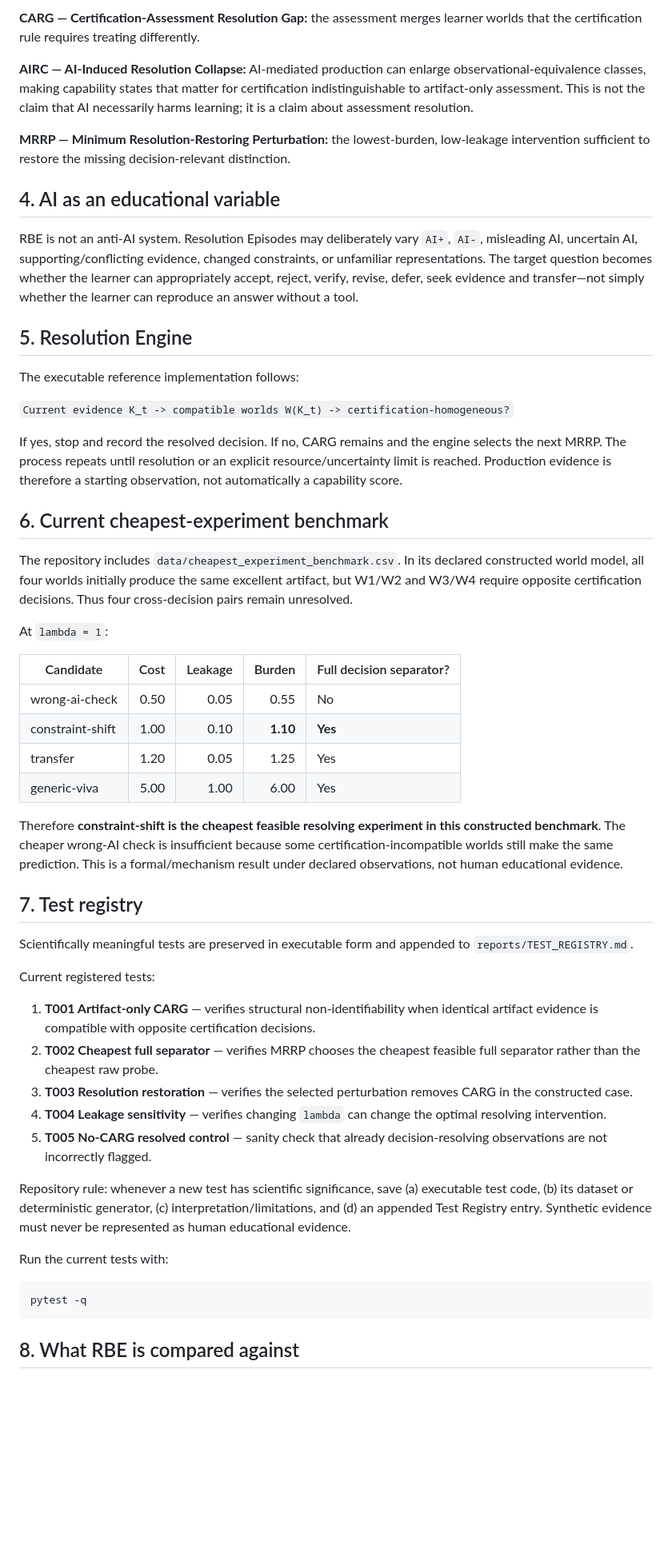
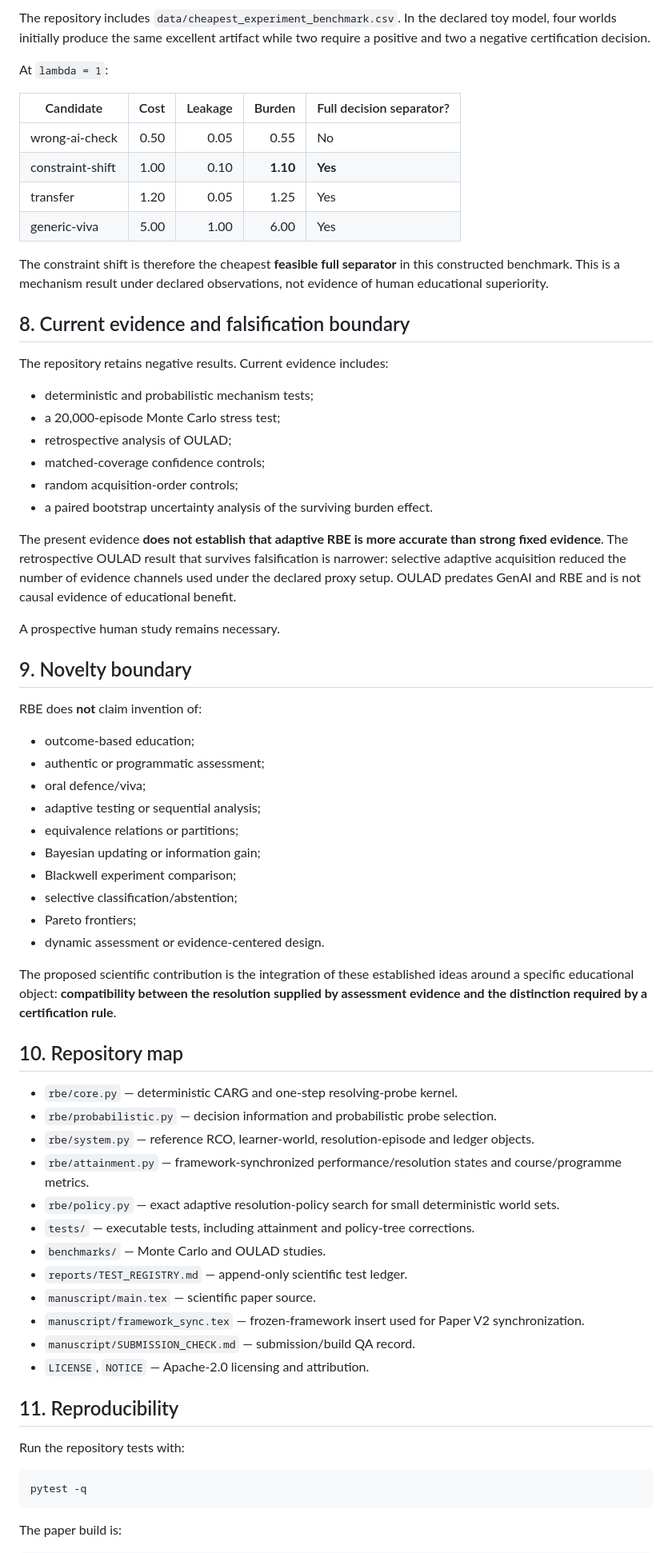
Before and after one commit to Arithmetic-Power-Geometry/Resolution-Based-Education, a Markdown page: README.md, the part around one of its changes. Shown at 80% size. Rendered like a GitHub page; blank space fills up the shorter version.

Commit message:
Synchronize README with frozen framework and Paper V2

````diff
--- a/README.md
+++ b/README.md
@@ -93,24 +124,4 @@ Resolved evidence is summarized in a **Capability Passport**, for example concep
-**CARG — Certification-Assessment Resolution Gap:** the assessment merges learner worlds that the certification rule requires treating differently.
-
-**AIRC — AI-Induced Resolution Collapse:** AI-mediated production can enlarge observational-equivalence classes, making capability states that matter for certification indistinguishable to artifact-only assessment. This is not the claim that AI necessarily harms learning; it is a claim about assessment resolution.
-
-**MRRP — Minimum Resolution-Restoring Perturbation:** the lowest-burden, low-leakage intervention sufficient to restore the missing decision-relevant distinction.
-
-## 4. AI as an educational variable
-
-RBE is not an anti-AI system. Resolution Episodes may deliberately vary `AI+`, `AI-`, misleading AI, uncertain AI, supporting/conflicting evidence, changed constraints, or unfamiliar representations. The target question becomes whether the learner can appropriately accept, reject, verify, revise, defer, seek evidence and transfer—not simply whether the learner can reproduce an answer without a tool.
-
-## 5. Resolution Engine
-
-The executable reference implementation follows:
-
-`Current evidence K_t -> compatible worlds W(K_t) -> certification-homogeneous?`
-
-If yes, stop and record the resolved decision. If no, CARG remains and the engine selects the next MRRP. The process repeats until resolution or an explicit resource/uncertainty limit is reached. Production evidence is therefore a starting observation, not automatically a capability score.
-
-## 6. Current cheapest-experiment benchmark
-
-The repository includes `data/cheapest_experiment_benchmark.csv`. In its declared constructed world model, all four worlds initially produce the same excellent artifact, but W1/W2 and W3/W4 require opposite certification decisions. Thus four cross-decision pairs remain unresolved.
+The repository includes `data/cheapest_experiment_benchmark.csv`. In the declared toy model, four worlds initially produce the same excellent artifact while two require a positive and two a negative certification decision.
 
 At `lambda = 1`:
 
@@ -121,27 +132,62 @@ At `lambda = 1`:
 | transfer | 1.20 | 0.05 | 1.25 | Yes |
 | generic-viva | 5.00 | 1.00 | 6.00 | Yes |
 
-Therefore **constraint-shift is the cheapest feasible resolving experiment in this constructed benchmark**. The cheaper wrong-AI check is insufficient because some certification-incompatible worlds still make the same prediction. This is a formal/mechanism result under declared observations, not human educational evidence.
+The constraint shift is therefore the cheapest **feasible full separator** in this constructed benchmark. This is a mechanism result under declared observations, not evidence of human educational superiority.
 
-## 7. Test registry
+## 8. Current evidence and falsification boundary
 
-Scientifically meaningful tests are preserved in executable form and appended to `reports/TEST_REGISTRY.md`.
+The repository retains negative results. Current evidence includes:
 
-Current registered tests:
+- deterministic and probabilistic mechanism tests;
+- a 20,000-episode Monte Carlo stress test;
+- retrospective analysis of OULAD;
+- matched-coverage confidence controls;
+- random acquisition-order controls;
+- a paired bootstrap uncertainty analysis of the surviving burden effect.
 
-1. **T001 Artifact-only CARG** — verifies structural non-identifiability when identical artifact evidence is compatible with opposite certification decisions.
-2. **T002 Cheapest full separator** — verifies MRRP chooses the cheapest feasible full separator rather than the cheapest raw probe.
-3. **T003 Resolution restoration** — verifies the selected perturbation removes CARG in the constructed case.
-4. **T004 Leakage sensitivity** — verifies changing `lambda` can change the optimal resolving intervention.
-5. **T005 No-CARG resolved control** — sanity check that already decision-resolving observations are not incorrectly flagged.
+The present evidence **does not establish that adaptive RBE is more accurate than strong fixed evidence**. The retrospective OULAD result that survives falsification is narrower: selective adaptive acquisition reduced the number of evidence channels used under the declared proxy setup. OULAD predates GenAI and RBE and is not causal evidence of educational benefit.
 
-Repository rule: whenever a new test has scientific significance, save (a) executable test code, (b) its dataset or deterministic generator, (c) interpretation/limitations, and (d) an appended Test Registry entry. Synthetic evidence must never be represented as human educational evidence.
+A prospective human study remains necessary.
 
-Run the current tests with:
+## 9. Novelty boundary
+
+RBE does **not** claim invention of:
+
+- outcome-based education;
+- authentic or programmatic assessment;
+- oral defence/viva;
+- adaptive testing or sequential analysis;
+- equivalence relations or partitions;
+- Bayesian updating or information gain;
+- Blackwell experiment comparison;
+- selective classification/abstention;
+- Pareto frontiers;
+- dynamic assessment or evidence-centered design.
+
+The proposed scientific contribution is the integration of these established ideas around a specific educational object: **compatibility between the resolution supplied by assessment evidence and the distinction required by a certification rule**.
+
+## 10. Repository map
+
+- `rbe/core.py` — deterministic CARG and one-step resolving-probe kernel.
+- `rbe/probabilistic.py` — decision information and probabilistic probe selection.
+- `rbe/system.py` — reference RCO, learner-world, resolution-episode and ledger objects.
+- `rbe/attainment.py` — framework-synchronized performance/resolution states and course/programme metrics.
+- `rbe/policy.py` — exact adaptive resolution-policy search for small deterministic world sets.
+- `tests/` — executable tests, including attainment and policy-tree corrections.
+- `benchmarks/` — Monte Carlo and OULAD studies.
+- `reports/TEST_REGISTRY.md` — append-only scientific test ledger.
+- `manuscript/main.tex` — scientific paper source.
+- `manuscript/framework_sync.tex` — frozen-framework insert used for Paper V2 synchronization.
+- `manuscript/SUBMISSION_CHECK.md` — submission/build QA record.
+- `LICENSE`, `NOTICE` — Apache-2.0 licensing and attribution.
+
+## 11. Reproducibility
+
+Run the repository tests with:
 
 ```bash
 pytest -q
 ```
 
-## 8. What RBE is compared against
+The paper build is:
 
````
Also changed, not shown: other parts of README.md (+102 -102 lines).
